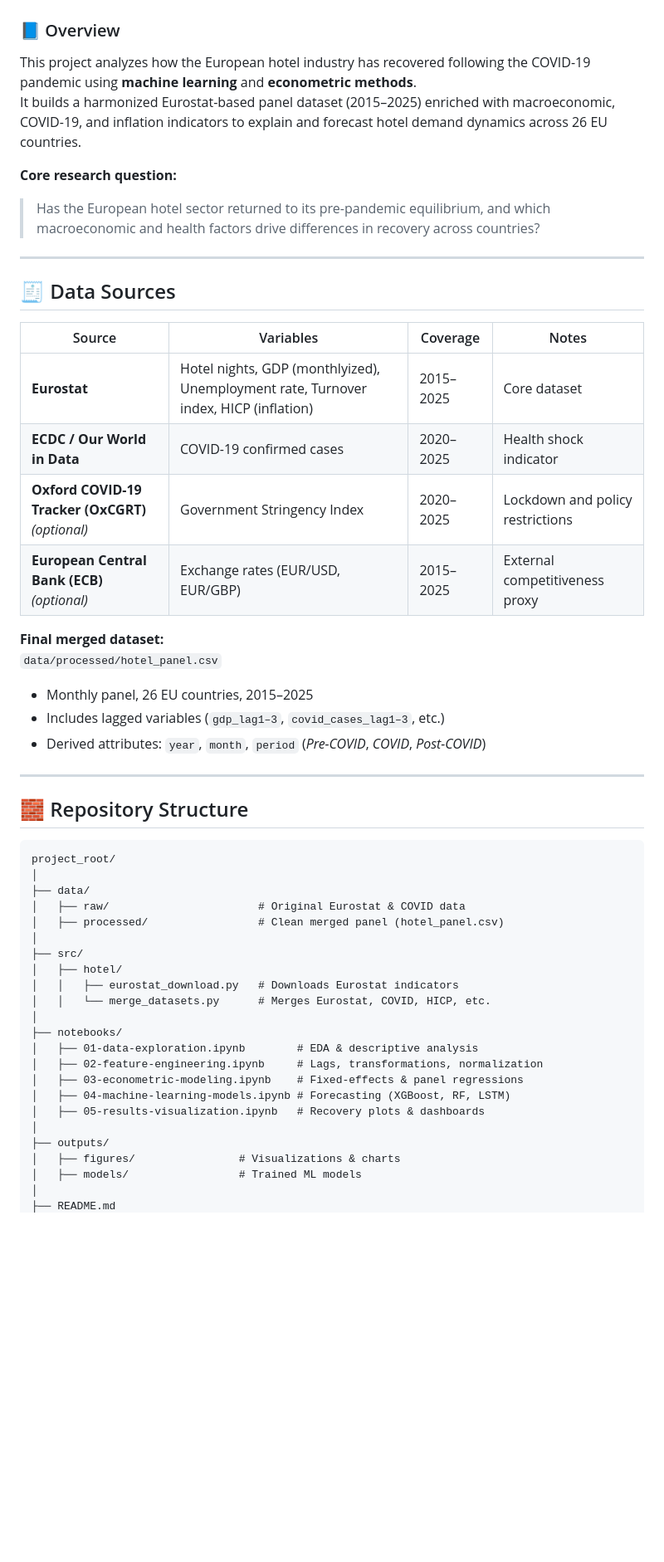
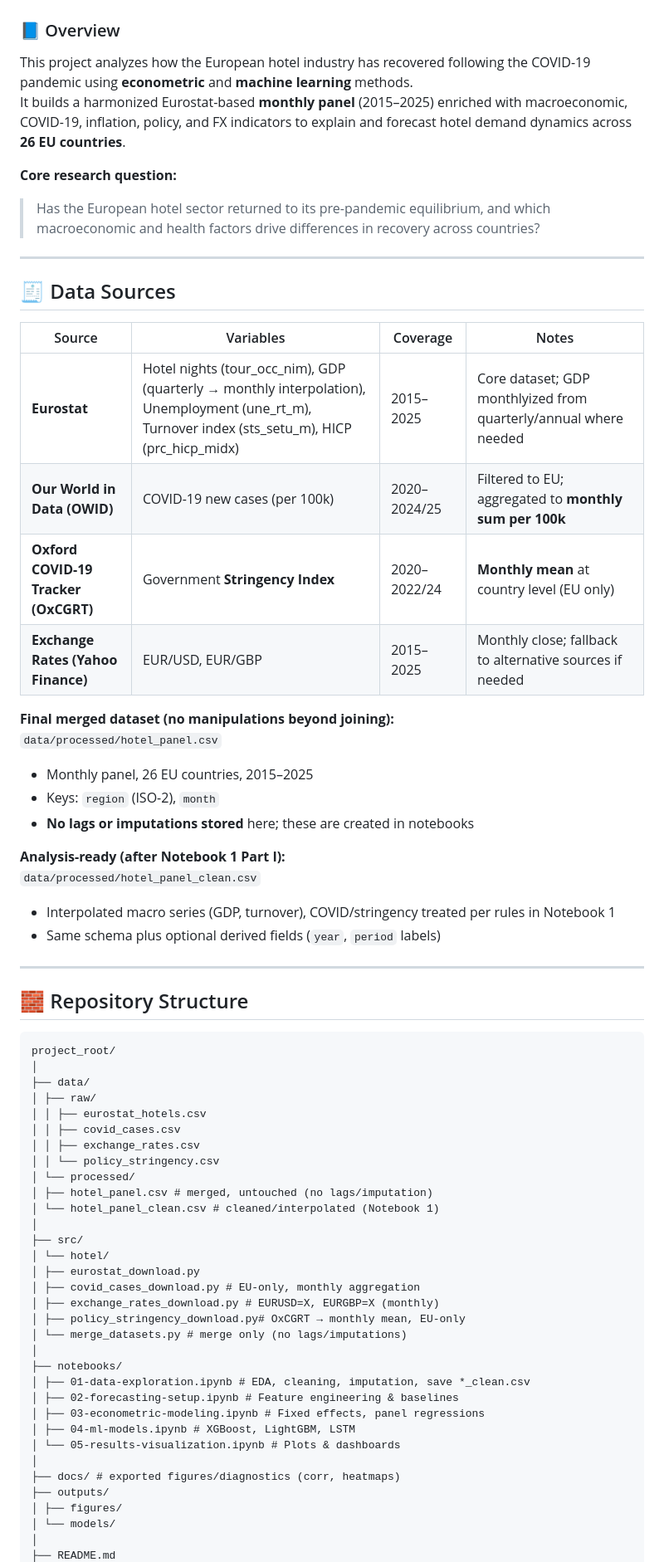
Before and after one commit to gsanaev/forecasting-explaining-hotel-demand-in-eu, a Markdown page: README.md, the part around the change printed below. Shown: that part at 83% size. Drawn GitHub-style; blank space fills up the shorter version.

````diff
--- a/README.md
+++ b/README.md
@@ -1,8 +1,8 @@
 # 🏨 Machine Learning Analysis of Hotel Demand Recovery in Europe After COVID-19
 
 ### 📘 Overview
-This project analyzes how the European hotel industry has recovered following the COVID-19 pandemic using **machine learning** and **econometric methods**.
-It builds a harmonized Eurostat-based panel dataset (2015–2025) enriched with macroeconomic, COVID-19, and inflation indicators to explain and forecast hotel demand dynamics across 26 EU countries.
+This project analyzes how the European hotel industry has recovered following the COVID-19 pandemic using **econometric** and **machine learning** methods.
+It builds a harmonized Eurostat-based **monthly panel** (2015–2025) enriched with macroeconomic, COVID-19, inflation, policy, and FX indicators to explain and forecast hotel demand dynamics across **26 EU countries**.
 
 **Core research question:**
 > Has the European hotel sector returned to its pre-pandemic equilibrium, and which macroeconomic and health factors drive differences in recovery across countries?
@@ -12,43 +12,59 @@ It builds a harmonized Eurostat-based panel dataset (2015–2025) enriched with
 ## 🧾 Data Sources
 
 | Source | Variables | Coverage | Notes |
-|---------|------------|-----------|-------|
-| **Eurostat** | Hotel nights, GDP (monthlyized), Unemployment rate, Turnover index, HICP (inflation) | 2015–2025 | Core dataset |
-| **ECDC / Our World in Data** | COVID-19 confirmed cases | 2020–2025 | Health shock indicator |
-| **Oxford COVID-19 Tracker (OxCGRT)** *(optional)* | Government Stringency Index | 2020–2025 | Lockdown and policy restrictions |
-| **European Central Bank (ECB)** *(optional)* | Exchange rates (EUR/USD, EUR/GBP) | 2015–2025 | External competitiveness proxy |
+|-------|-----------|----------|------|
+| **Eurostat** | Hotel nights (tour_occ_nim), GDP (quarterly → monthly interpolation), Unemployment (une_rt_m), Turnover index (sts_setu_m), HICP (prc_hicp_midx) | 2015–2025 | Core dataset; GDP monthlyized from quarterly/annual where needed |
+| **Our World in Data (OWID)** | COVID-19 new cases (per 100k) | 2020–2024/25 | Filtered to EU; aggregated to **monthly sum per 100k** |
+| **Oxford COVID-19 Tracker (OxCGRT)** | Government **Stringency Index** | 2020–2022/24 | **Monthly mean** at country level (EU only) |
+| **Exchange Rates (Yahoo Finance)** | EUR/USD, EUR/GBP | 2015–2025 | Monthly close; fallback to alternative sources if needed |
 
-**Final merged dataset:**
+**Final merged dataset (no manipulations beyond joining):**
 `data/processed/hotel_panel.csv`
 - Monthly panel, 26 EU countries, 2015–2025
-- Includes lagged variables (`gdp_lag1–3`, `covid_cases_lag1–3`, etc.)
-- Derived attributes: `year`, `month`, `period` (*Pre-COVID*, *COVID*, *Post-COVID*)
+- Keys: `region` (ISO-2), `month`
+- **No lags or imputations stored** here; these are created in notebooks
+
+**Analysis-ready (after Notebook 1 Part I):**
+`data/processed/hotel_panel_clean.csv`
+- Interpolated macro series (GDP, turnover), COVID/stringency treated per rules in Notebook 1
+- Same schema plus optional derived fields (`year`, `period` labels)
 
 ---
 
 ## 🧱 Repository Structure
 
+
 ```
 project_root/
 │
 ├── data/
-│   ├── raw/                       # Original Eurostat & COVID data
-│   ├── processed/                 # Clean merged panel (hotel_panel.csv)
+│ ├── raw/
+│ │ ├── eurostat_hotels.csv
+│ │ ├── covid_cases.csv
+│ │ ├── exchange_rates.csv
+│ │ └── policy_stringency.csv
+│ └── processed/
+│ ├── hotel_panel.csv # merged, untouched (no lags/imputation)
+│ └── hotel_panel_clean.csv # cleaned/interpolated (Notebook 1)
 │
 ├── src/
-│   ├── hotel/
-│   │   ├── eurostat_download.py   # Downloads Eurostat indicators
-│   │   └── merge_datasets.py      # Merges Eurostat, COVID, HICP, etc.
+│ └── hotel/
+│ ├── eurostat_download.py
+│ ├── covid_cases_download.py # EU-only, monthly aggregation
+│ ├── exchange_rates_download.py # EURUSD=X, EURGBP=X (monthly)
+│ ├── policy_stringency_download.py# OxCGRT → monthly mean, EU-only
+│ └── merge_datasets.py # merge only (no lags/imputations)
 │
 ├── notebooks/
-│   ├── 01-data-exploration.ipynb        # EDA & descriptive analysis
-│   ├── 02-feature-engineering.ipynb     # Lags, transformations, normalization
-│   ├── 03-econometric-modeling.ipynb    # Fixed-effects & panel regressions
-│   ├── 04-machine-learning-models.ipynb # Forecasting (XGBoost, RF, LSTM)
-│   ├── 05-results-visualization.ipynb   # Recovery plots & dashboards
+│ ├── 01-data-exploration.ipynb # EDA, cleaning, imputation, save *_clean.csv
+│ ├── 02-forecasting-setup.ipynb # Feature engineering & baselines
+│ ├── 03-econometric-modeling.ipynb # Fixed effects, panel regressions
+│ ├── 04-ml-models.ipynb # XGBoost, LightGBM, LSTM
+│ └── 05-results-visualization.ipynb # Plots & dashboards
 │
+├── docs/ # exported figures/diagnostics (corr, heatmaps)
 ├── outputs/
-│   ├── figures/                # Visualizations & charts
-│   ├── models/                 # Trained ML models
+│ ├── figures/
+│ └── models/
 │
 ├── README.md
````
Also changed, not shown: other parts of README.md (+62 -45 lines).
